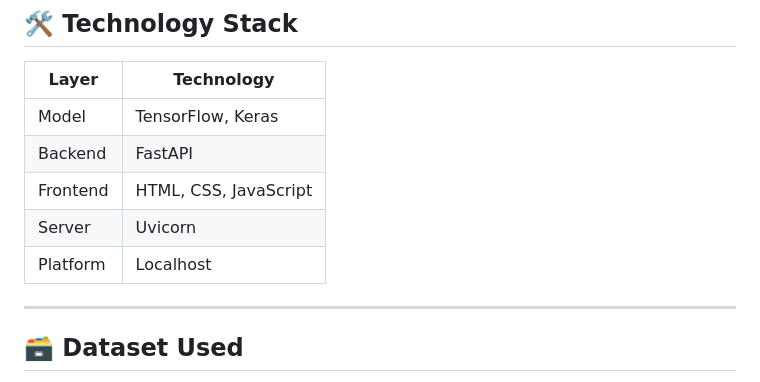
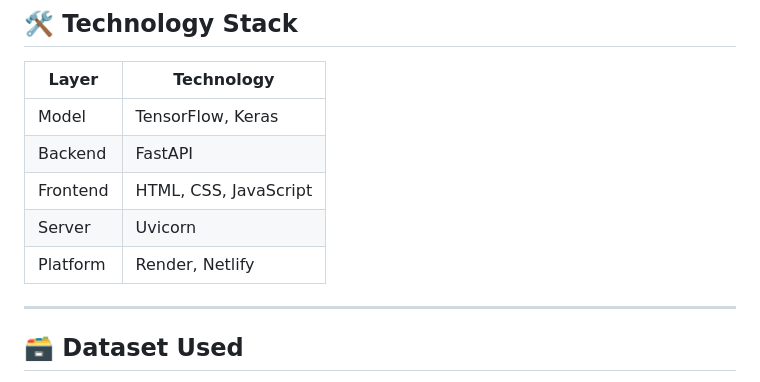
Before and after one commit to farhanabid786/Deepfake-Face-Detection-Web-Application, a Markdown page: README.md, the part around the change. Rendered like a GitHub page.

```diff
--- a/README.md
+++ b/README.md
@@ -35,7 +35,7 @@ The system provides high accuracy and a clean web interface built with **FastAPI
 | Backend    | FastAPI |
 | Frontend   | HTML, CSS, JavaScript |
 | Server     | Uvicorn |
-| Platform   | Localhost |
+| Platform   | Render, Netlify |
 
 ---
 ## 🗃️ Dataset Used
```
